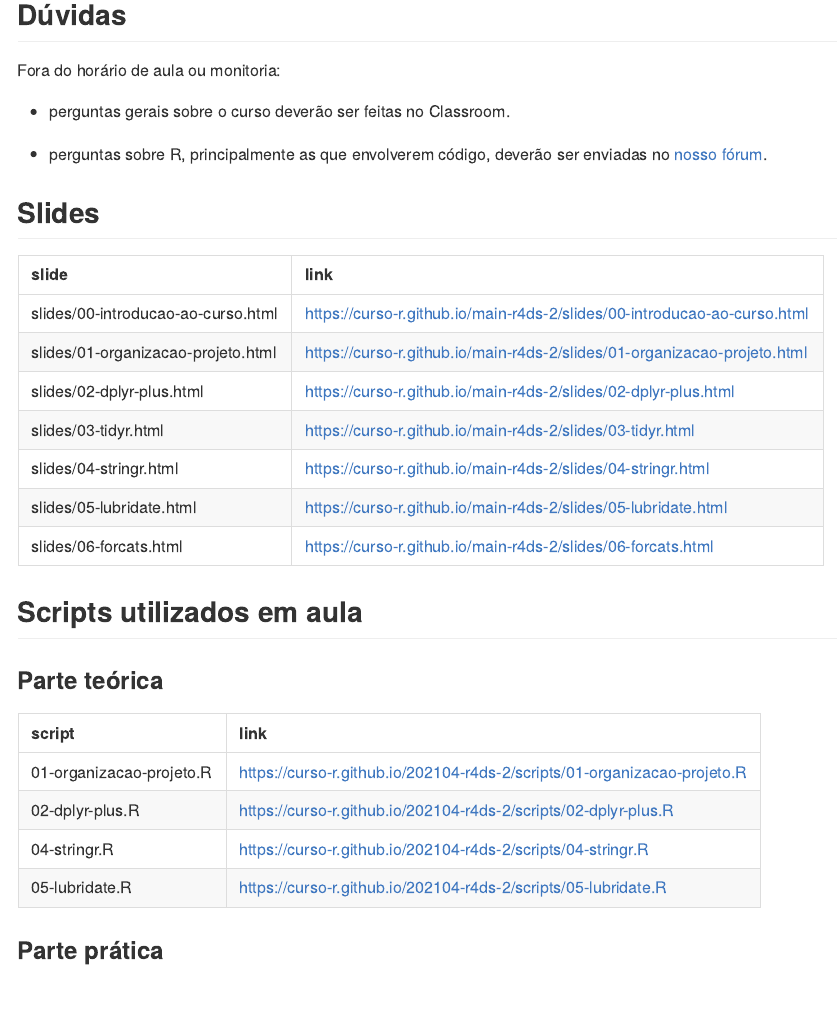
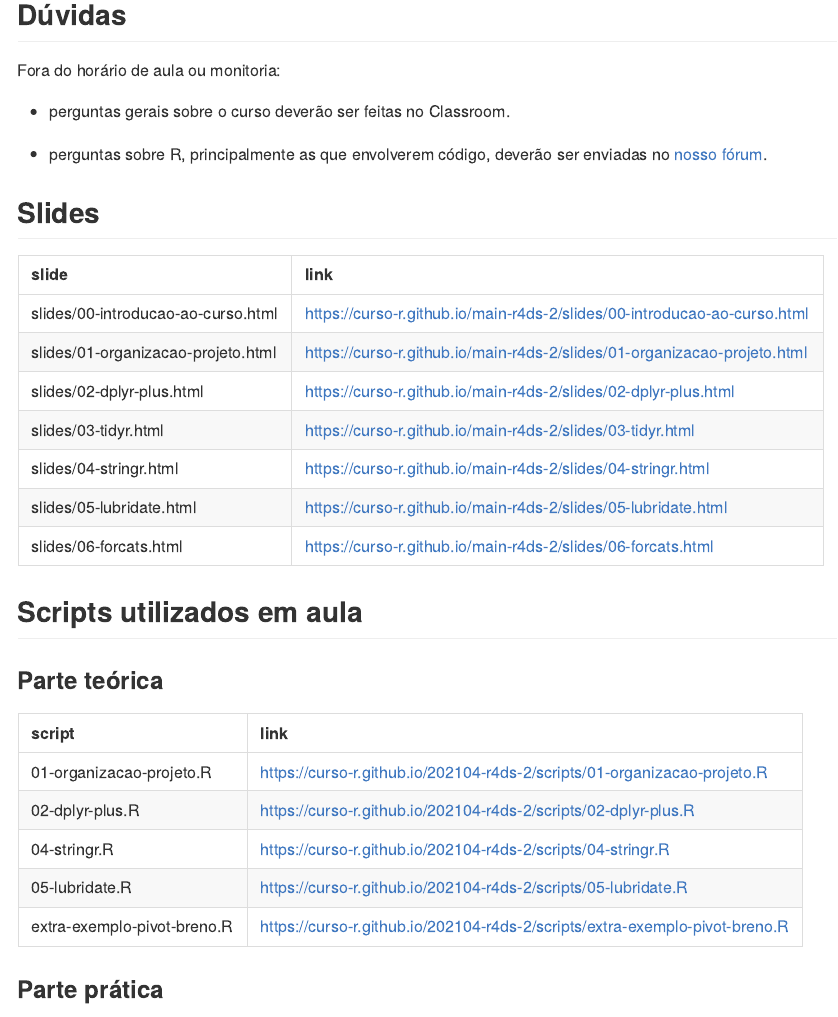
Before and after one commit to curso-r/202104-r4ds-2, an R Markdown document (README.Rmd): the page in a window 1100 px wide, from 270 px down. The pictures show the output file README.md that the author committed with the source, drawn offline in the style of GitHub.

Commit message:
Pivot extra

````diff
--- a/README.Rmd
+++ b/README.Rmd
@@ -61,7 +61,7 @@ knitr::kable(
     script = list.files(pasta, pattern = "R$"),
     link = paste0("https://curso-r.github.io/", turma, "/", pasta, script)
   ) %>%
-    dplyr::slice(1:4)
+    dplyr::slice(1:5)
 )
 ```
 
````
Also changed, not shown: README.md.
